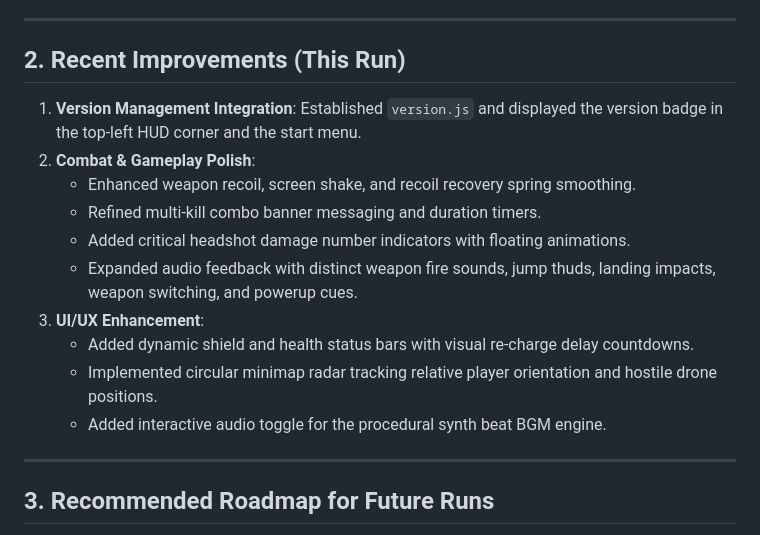
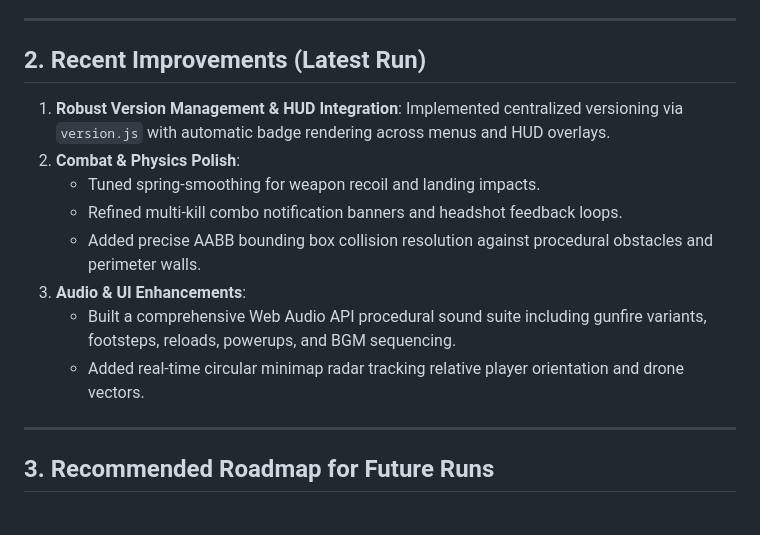
Before and after one commit to IsoRisu/risubot_sandbox, a Markdown page: handoff.md, the part around the change. Drawn GitHub-style.

Commit message:
Sandbox update (1 file(s))

```diff
--- a/handoff.md
+++ b/handoff.md
@@ -19,18 +19,16 @@ The game is a client-side, zero-build-step 3D First Person Shooter built entirel
 
 ---
 
-## 2. Recent Improvements (This Run)
+## 2. Recent Improvements (Latest Run)
 
-1. **Version Management Integration**: Established `version.js` and displayed the version badge in the top-left HUD corner and the start menu.
-2. **Combat & Gameplay Polish**:
-   - Enhanced weapon recoil, screen shake, and recoil recovery spring smoothing.
-   - Refined multi-kill combo banner messaging and duration timers.
-   - Added critical headshot damage number indicators with floating animations.
-   - Expanded audio feedback with distinct weapon fire sounds, jump thuds, landing impacts, weapon switching, and powerup cues.
-3. **UI/UX Enhancement**:
-   - Added dynamic shield and health status bars with visual re-charge delay countdowns.
-   - Implemented circular minimap radar tracking relative player orientation and hostile drone positions.
-   - Added interactive audio toggle for the procedural synth beat BGM engine.
+1. **Robust Version Management & HUD Integration**: Implemented centralized versioning via `version.js` with automatic badge rendering across menus and HUD overlays.
+2. **Combat & Physics Polish**:
+   - Tuned spring-smoothing for weapon recoil and landing impacts.
+   - Refined multi-kill combo notification banners and headshot feedback loops.
+   - Added precise AABB bounding box collision resolution against procedural obstacles and perimeter walls.
+3. **Audio & UI Enhancements**:
+   - Built a comprehensive Web Audio API procedural sound suite including gunfire variants, footsteps, reloads, powerups, and BGM sequencing.
+   - Added real-time circular minimap radar tracking relative player orientation and drone vectors.
 
 ---
 
```
